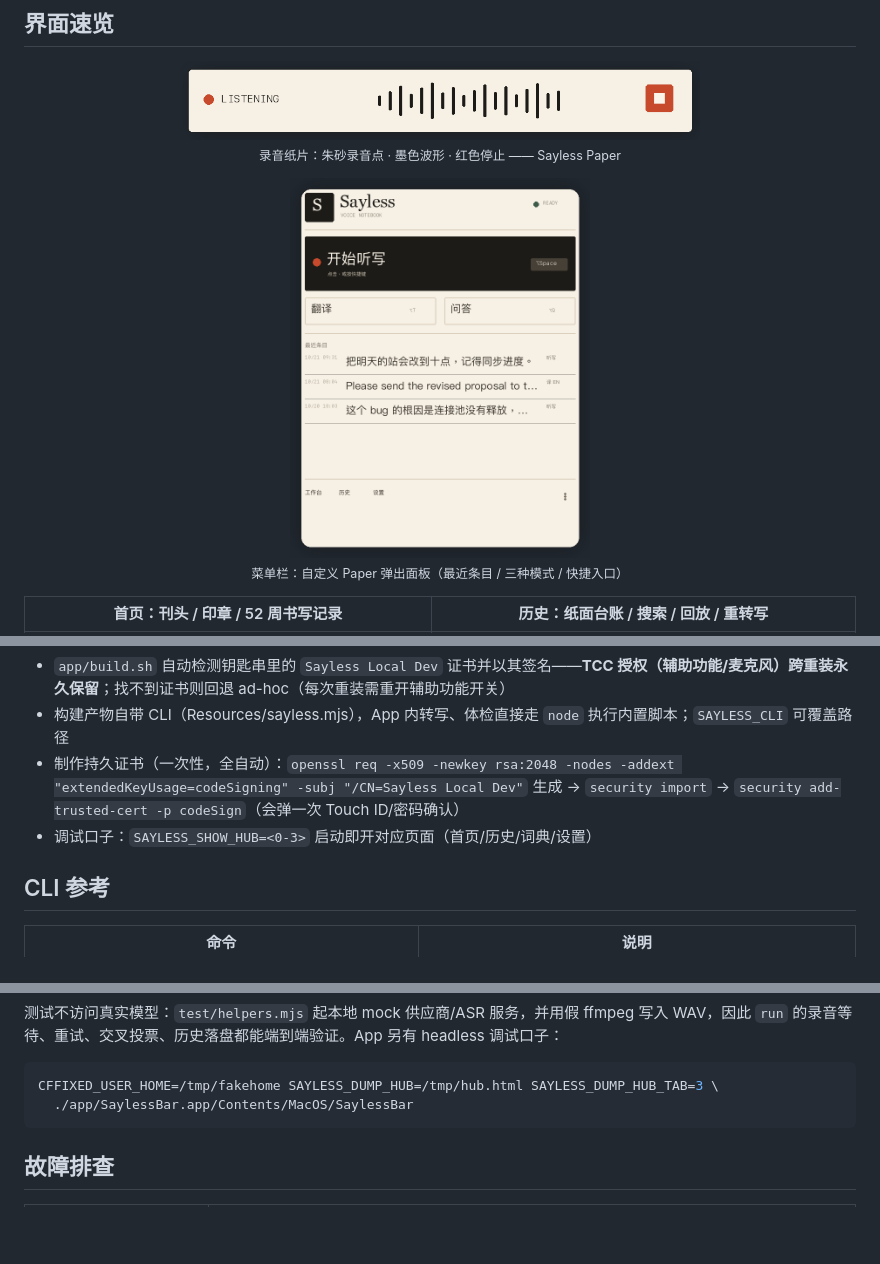
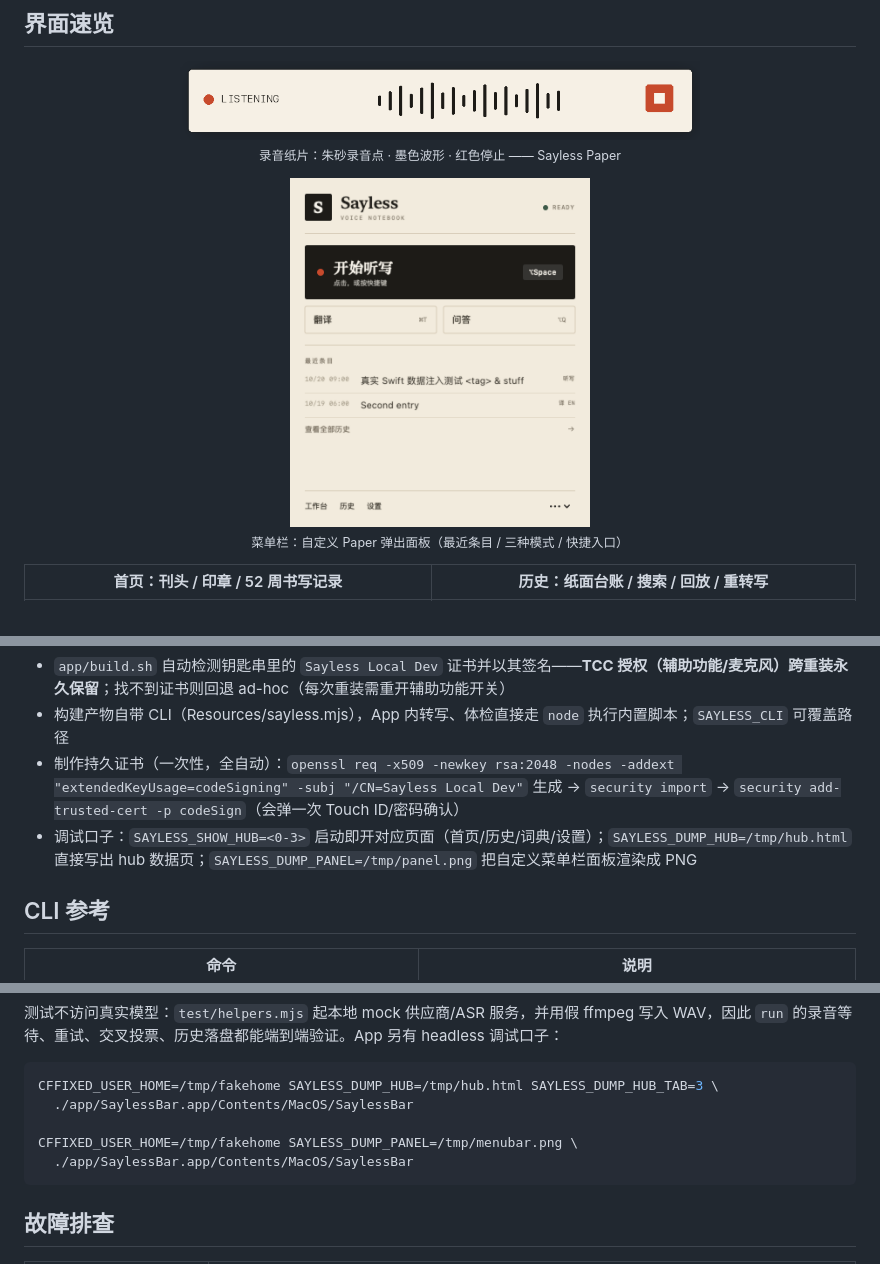
Before and after one commit to LeoLin990405/sayless, a Markdown page: README.md, 3 parts joined by grey strips. GitHub-like rendering; pictures changed too: docs/screenshots/menubar.png; blank space fills up the shorter version.

````diff
--- a/README.md
+++ b/README.md
@@ -122,7 +122,7 @@ SAYLESS_SIGN=adhoc BUILD_ONLY=1 ./build.sh   # 跳过钥匙串里的持久证书
 - `app/build.sh` 自动检测钥匙串里的 `Sayless Local Dev` 证书并以其签名——**TCC 授权（辅助功能/麦克风）跨重装永久保留**；找不到证书则回退 ad-hoc（每次重装需重开辅助功能开关）
 - 构建产物自带 CLI（Resources/sayless.mjs），App 内转写、体检直接走 `node` 执行内置脚本；`SAYLESS_CLI` 可覆盖路径
 - 制作持久证书（一次性，全自动）：`openssl req -x509 -newkey rsa:2048 -nodes -addext "extendedKeyUsage=codeSigning" -subj "/CN=Sayless Local Dev"` 生成 → `security import` → `security add-trusted-cert -p codeSign`（会弹一次 Touch ID/密码确认）
-- 调试口子：`SAYLESS_SHOW_HUB=<0-3>` 启动即开对应页面（首页/历史/词典/设置）
+- 调试口子：`SAYLESS_SHOW_HUB=<0-3>` 启动即开对应页面（首页/历史/词典/设置）；`SAYLESS_DUMP_HUB=/tmp/hub.html` 直接写出 hub 数据页；`SAYLESS_DUMP_PANEL=/tmp/panel.png` 把自定义菜单栏面板渲染成 PNG
 
 ## CLI 参考
 
@@ -285,6 +285,9 @@ node tools/gen-hub-demo.mjs /tmp/hub-demo  # Chrome headless 渲染 hub 四页
 ```sh
 CFFIXED_USER_HOME=/tmp/fakehome SAYLESS_DUMP_HUB=/tmp/hub.html SAYLESS_DUMP_HUB_TAB=3 \
   ./app/SaylessBar.app/Contents/MacOS/SaylessBar
+
+CFFIXED_USER_HOME=/tmp/fakehome SAYLESS_DUMP_PANEL=/tmp/menubar.png \
+  ./app/SaylessBar.app/Contents/MacOS/SaylessBar
 ```
 
 ## 故障排查
````
Also changed, not shown: 2 other files.
